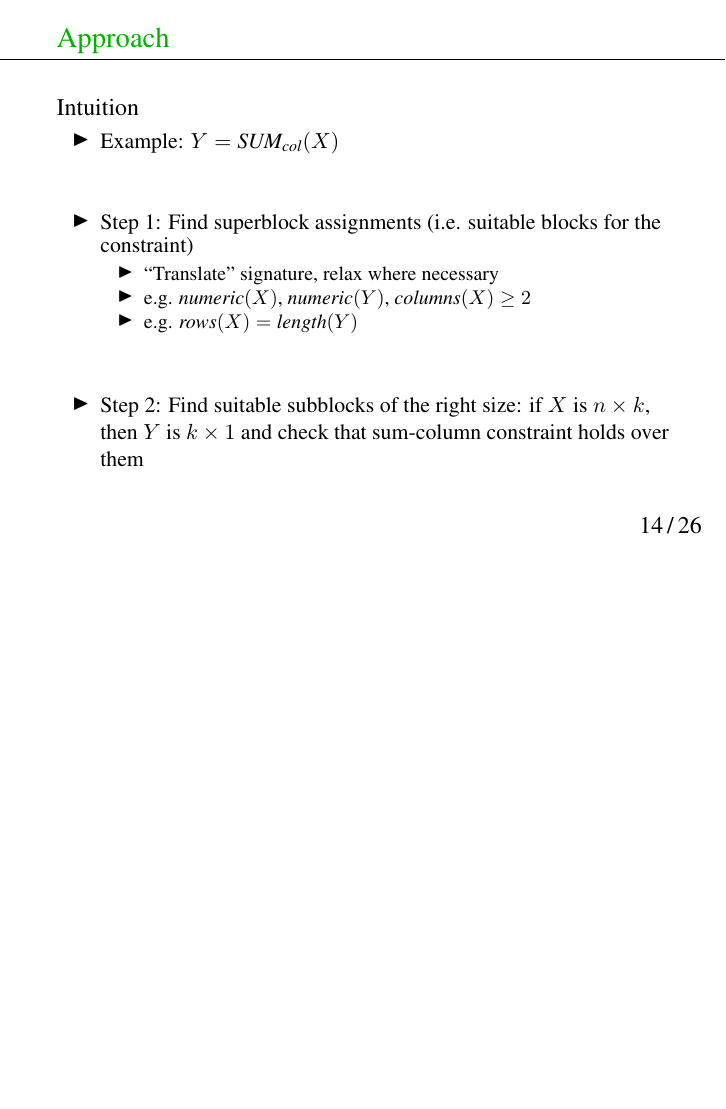
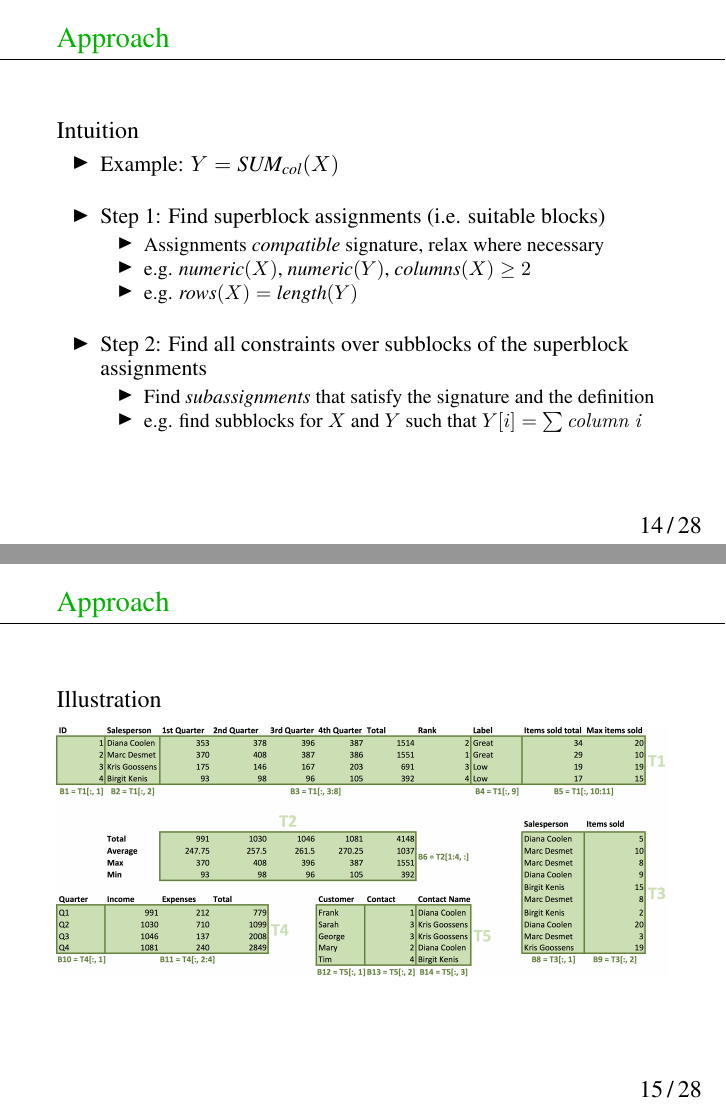
Before and after one commit to samuelkolb/tacle-presentation, LaTeX slides (presentation.tex): page 32 of 63 before the commit and pages 32 and 33 of 65 after it, the two joined at a grey line, the shorter picture padded with empty space. Compiled offline with pdfLaTeX.

Commit message:
Finalization

```diff
--- a/presentation.tex
+++ b/presentation.tex
@@ -362,18 +362,43 @@
 \frametitle{\ftapproach}
 \begin{block}{Intuition}
   \begin{itemize}
-    \setlength{\itemsep}{+10mm}
+    \setlength{\itemsep}{+5mm}
     \item Example: $\ecsumc{Y}{X}$
-    \item Step 1: Find superblock assignments (i.e. suitable blocks for the constraint)
+    \item Step 1: Find superblock assignments (i.e. suitable blocks)
     \begin{itemize}
-      \item ``Translate'' signature, relax where necessary
+      \item Assignments \textit{compatible} signature, relax where necessary
       \item e.g. $\numeric(X)$, $\numeric(Y)$, $\pcols(X) \geq 2$
       \item e.g. $\prows(X) = \plength(Y)$
     \end{itemize}
-    \item Step 2: Find suitable subblocks of the right size: if $X$ is $n \times k$, then $Y$ is $k \times 1$ and check that sum-column constraint holds over them
+    \item Step 2: Find all constraints over subblocks of the superblock assignments
+    \begin{itemize}
+      \item Find \textit{subassignments} that satisfy the signature and the definition
+      \item e.g. find subblocks for $X$ and $Y$ such that $Y[i] = \sum \mathit{column~i}$
+    \end{itemize}
   \end{itemize}
 \end{block}
 
+\end{frame}
+
+\begin{frame}[fragile]
+  \frametitle{\ftapproach}
+  \begin{block}{Illustration}
+    \begin{figure}
+      \centering
+      \includegraphics[width=1\textwidth]{Demo2.png}
+    \end{figure}
+  \end{block}
+\end{frame}
+
+
+\begin{frame}[fragile]
+  \frametitle{\ftapproach}
+  \begin{block}{Dependencies}
+    \begin{figure}
+      \centering
+      \includegraphics[width=0.7\textwidth]{dependencies.pdf}
+    \end{figure}
+  \end{block}
 \end{frame}
 
 
```
Also changed, not shown: figures/dependencies.pdf (added). Lines whose indentation alone changed are shown as unchanged.
